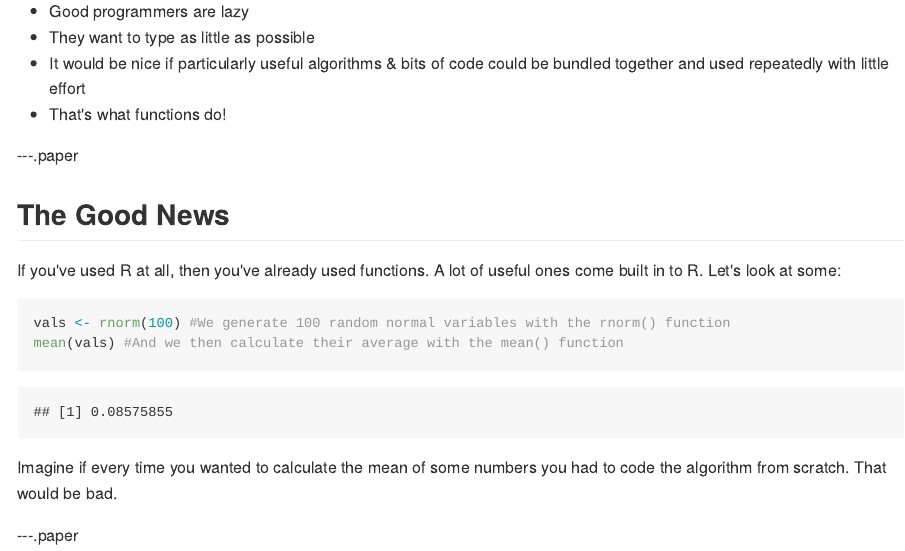
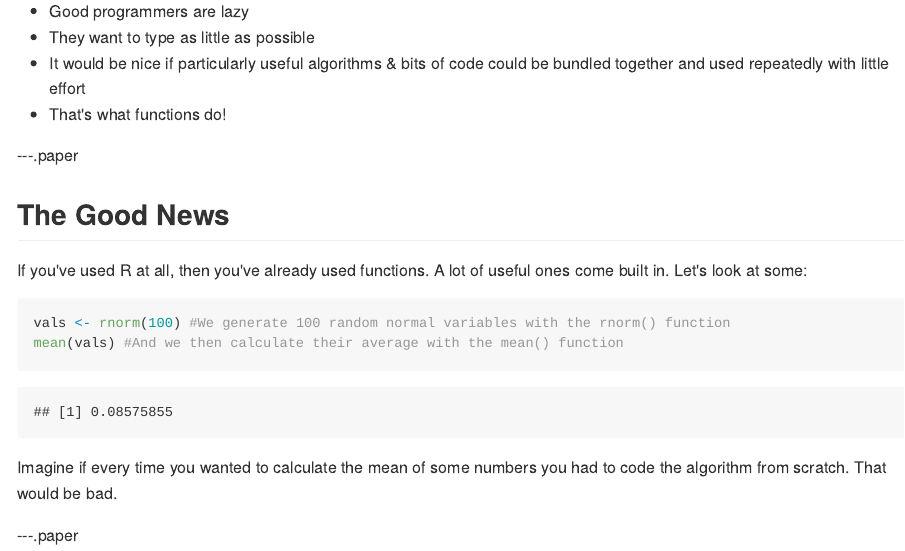
Before and after one commit to JCPistell/R_functions, an R Markdown document (index.Rmd): the page in a window 1100 px wide, from 800 px down. The pictures show the output file index.md that the author committed with the source, drawn offline in the style of GitHub.

Commit message:
fixing grammar

````diff
--- a/index.Rmd
+++ b/index.Rmd
@@ -45,7 +45,7 @@ knit        : slidify::knit2slides
 
 ## The Good News
 
-If you've used R at all, then you've already used functions. A lot of useful ones come built in to R. Let's look at some:
+If you've used R at all, then you've already used functions. A lot of useful ones come built in. Let's look at some:
 
 ```{r}
 vals <- rnorm(100) #We generate 100 random normal variables with the rnorm() function
````
Also changed, not shown: index.html, index.md.
